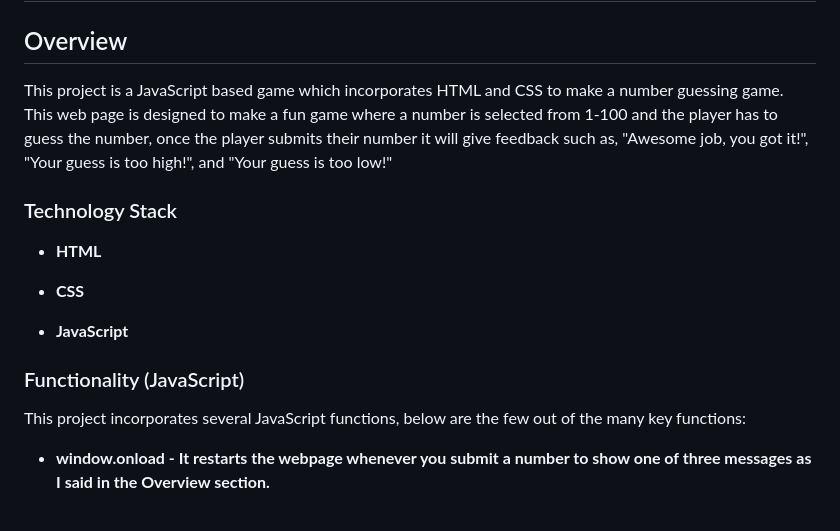
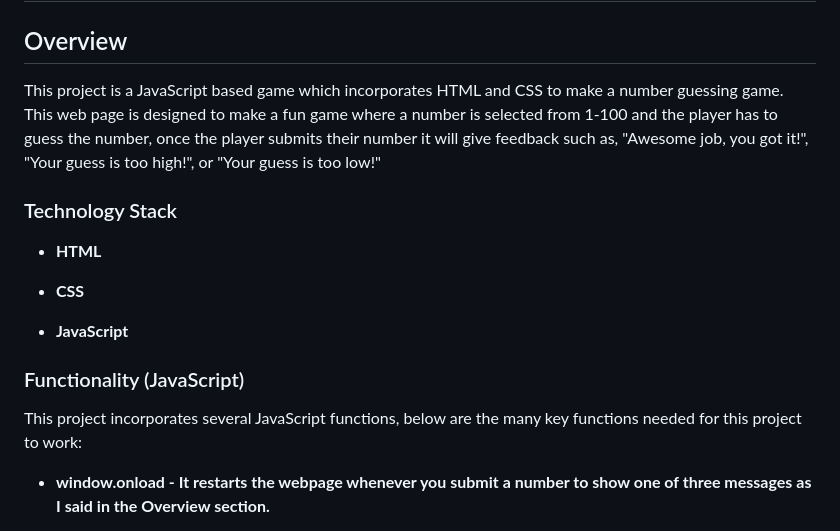
Before and after one commit to IftekharZamanBus/jsNumGuessGame, a Markdown page: README.md, the part around one of its changes. Rendered like a GitHub page.

```diff
--- a/README.md
+++ b/README.md
@@ -1,7 +1,7 @@
 # jsNumGuessGame
 
 ## Overview
-This project is a JavaScript based game which incorporates HTML and CSS to make a number guessing game. This web page is designed to make a fun game where a number is selected from 1-100 and the player has to guess the number, once the player submits their number it will give feedback such as, "Awesome job, you got it!", "Your guess is too high!", and "Your guess is too low!"
+This project is a JavaScript based game which incorporates HTML and CSS to make a number guessing game. This web page is designed to make a fun game where a number is selected from 1-100 and the player has to guess the number, once the player submits their number it will give feedback such as, "Awesome job, you got it!", "Your guess is too high!", or "Your guess is too low!"
 
 ### Technology Stack
 
@@ -12,7 +12,7 @@ This project is a JavaScript based game which incorporates HTML and CSS to make
 - **JavaScript**
 
 ### Functionality (JavaScript)
-This project incorporates several JavaScript functions, below are the few out of the many key functions:
+This project incorporates several JavaScript functions, below are the many key functions needed for this project to work:
 
 - **window.onload - It restarts the webpage whenever you submit a number to show one of three messages as I said in the Overview section.**
 
```
Also changed, not shown: other parts of README.md (+2 -2 lines).
